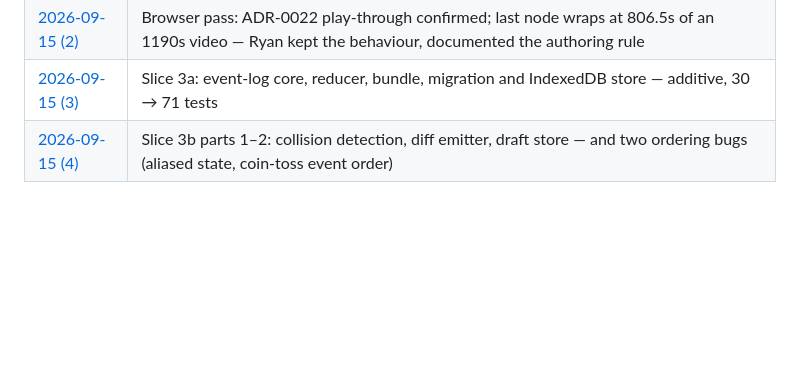
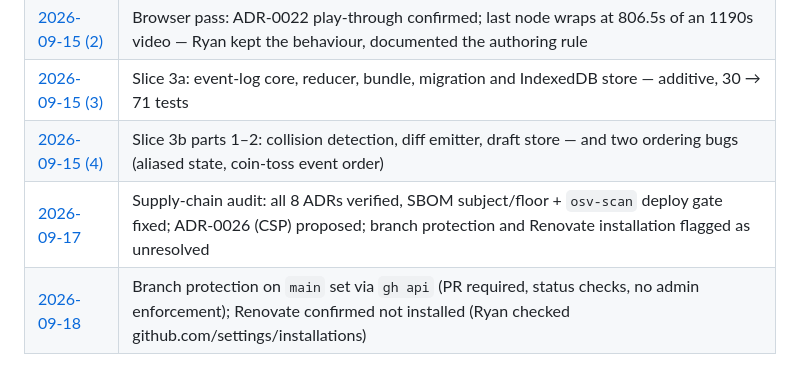
Before and after one commit to randallard/branching-video, a Markdown page: docs/journal/README.md, the part around the change. GitHub-like rendering; blank space fills up the shorter version.

```diff
--- a/docs/journal/README.md
+++ b/docs/journal/README.md
@@ -53,3 +53,5 @@ Terse and first-person is fine. This is a lab notebook, not a report.
 | [2026-09-15 (2)](2026-09-15-2-browser-pass-last-node-wrap.md) | Browser pass: ADR-0022 play-through confirmed; last node wraps at 806.5s of an 1190s video — Ryan kept the behaviour, documented the authoring rule |
 | [2026-09-15 (3)](2026-09-15-3-slice-3a-event-log-core.md) | Slice 3a: event-log core, reducer, bundle, migration and IndexedDB store — additive, 30 → 71 tests |
 | [2026-09-15 (4)](2026-09-15-4-slice-3b-core-and-store.md) | Slice 3b parts 1–2: collision detection, diff emitter, draft store — and two ordering bugs (aliased state, coin-toss event order) |
+| [2026-09-17](2026-09-17-supply-chain-audit.md) | Supply-chain audit: all 8 ADRs verified, SBOM subject/floor + `osv-scan` deploy gate fixed; ADR-0026 (CSP) proposed; branch protection and Renovate installation flagged as unresolved |
+| [2026-09-18](2026-09-18-branch-protection-and-renovate-check.md) | Branch protection on `main` set via `gh api` (PR required, status checks, no admin enforcement); Renovate confirmed not installed (Ryan checked github.com/settings/installations) |
```
Also changed, not shown: docs/PROGRESS.md (+37 -4 lines), docs/journal/2026-09-18-branch-protection-and-renovate-check.md (added, +68 -0 lines).
